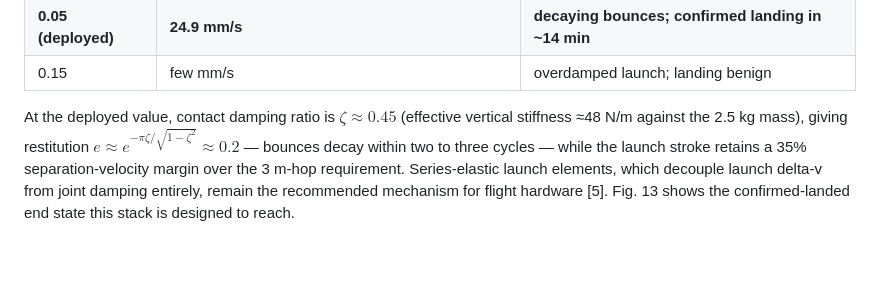
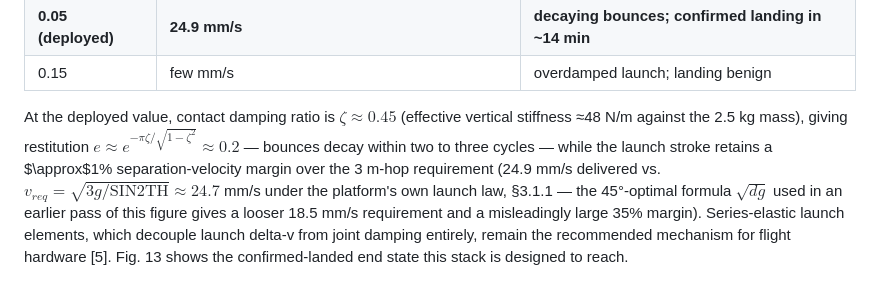
Before and after one commit to Phroggo/ryugu, a Markdown page: docs/Research_Paper.md, the part around the change. GitHub-like rendering; blank space fills up the shorter version.

Commit message:
Fix launch-margin figure: 35% margin used wrong (45-deg optimal) formula, actual margin under platform's own launch law is ~1%

```diff
--- a/docs/Research_Paper.md
+++ b/docs/Research_Paper.md
@@ -274,7 +274,7 @@ The deployed solution places dissipation where phase lag cannot exist: passive j
 | **0.05 (deployed)** | **24.9 mm/s** | **decaying bounces; confirmed landing in ~14 min** |
 | 0.15 | few mm/s | overdamped launch; landing benign |
 
-At the deployed value, contact damping ratio is $\zeta \approx 0.45$ (effective vertical stiffness ≈48 N/m against the 2.5 kg mass), giving restitution $e \approx e^{-\pi\zeta/\sqrt{1-\zeta^2}} \approx 0.2$ — bounces decay within two to three cycles — while the launch stroke retains a 35% separation-velocity margin over the 3 m-hop requirement. Series-elastic launch elements, which decouple launch delta-v from joint damping entirely, remain the recommended mechanism for flight hardware [5]. Fig. 13 shows the confirmed-landed end state this stack is designed to reach.
+At the deployed value, contact damping ratio is $\zeta \approx 0.45$ (effective vertical stiffness ≈48 N/m against the 2.5 kg mass), giving restitution $e \approx e^{-\pi\zeta/\sqrt{1-\zeta^2}} \approx 0.2$ — bounces decay within two to three cycles — while the launch stroke retains a $\approx$1% separation-velocity margin over the 3 m-hop requirement (24.9 mm/s delivered vs. $v_{req} = \sqrt{3g/\mathrm{SIN2TH}} \approx 24.7$ mm/s under the platform's own launch law, §3.1.1 — the 45°-optimal formula $\sqrt{dg}$ used in an earlier pass of this figure gives a looser 18.5 mm/s requirement and a misleadingly large 35% margin). Series-elastic launch elements, which decouple launch delta-v from joint damping entirely, remain the recommended mechanism for flight hardware [5]. Fig. 13 shows the confirmed-landed end state this stack is designed to reach.
 
 ![A settled landing](fig_landed_scout.png)
 
```
